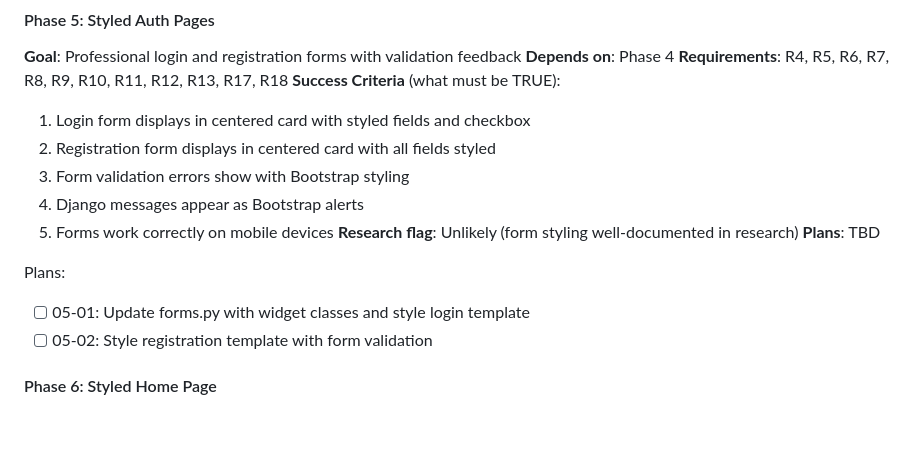
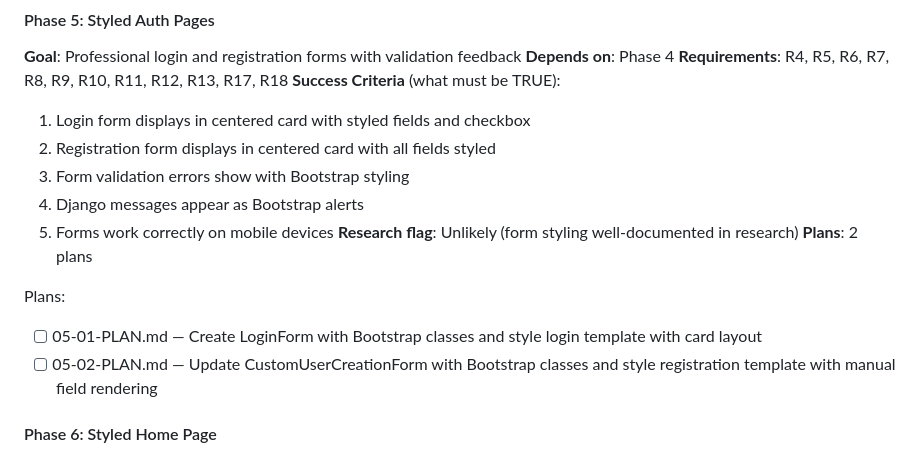
Before and after one commit to 0100-0100/Pagina-Madre-1, a Markdown page: .planning/ROADMAP.md, the part around the change. GitHub-like rendering; blank space fills up the shorter version.

Commit message:
docs(05-styled-auth-pages): create phase plan
Phase 05: Styled Auth Pages
- 2 plan(s) in 1 wave(s)
- 2 parallel, 0 sequential
- Ready for execution

Generated with [Claude Code](https://claude.com/claude-code)

Co-Authored-By: Claude Opus 4.5 <noreply@anthropic.com>

```diff
--- a/.planning/ROADMAP.md
+++ b/.planning/ROADMAP.md
@@ -70,11 +70,11 @@ Plans:
   4. Django messages appear as Bootstrap alerts
   5. Forms work correctly on mobile devices
 **Research flag**: Unlikely (form styling well-documented in research)
-**Plans**: TBD
+**Plans**: 2 plans
 
 Plans:
-- [ ] 05-01: Update forms.py with widget classes and style login template
-- [ ] 05-02: Style registration template with form validation
+- [ ] 05-01-PLAN.md — Create LoginForm with Bootstrap classes and style login template with card layout
+- [ ] 05-02-PLAN.md — Update CustomUserCreationForm with Bootstrap classes and style registration template with manual field rendering
 
 #### Phase 6: Styled Home Page
 **Goal**: Welcoming dashboard with navigation bar
```
Also changed, not shown: 2 other files.
